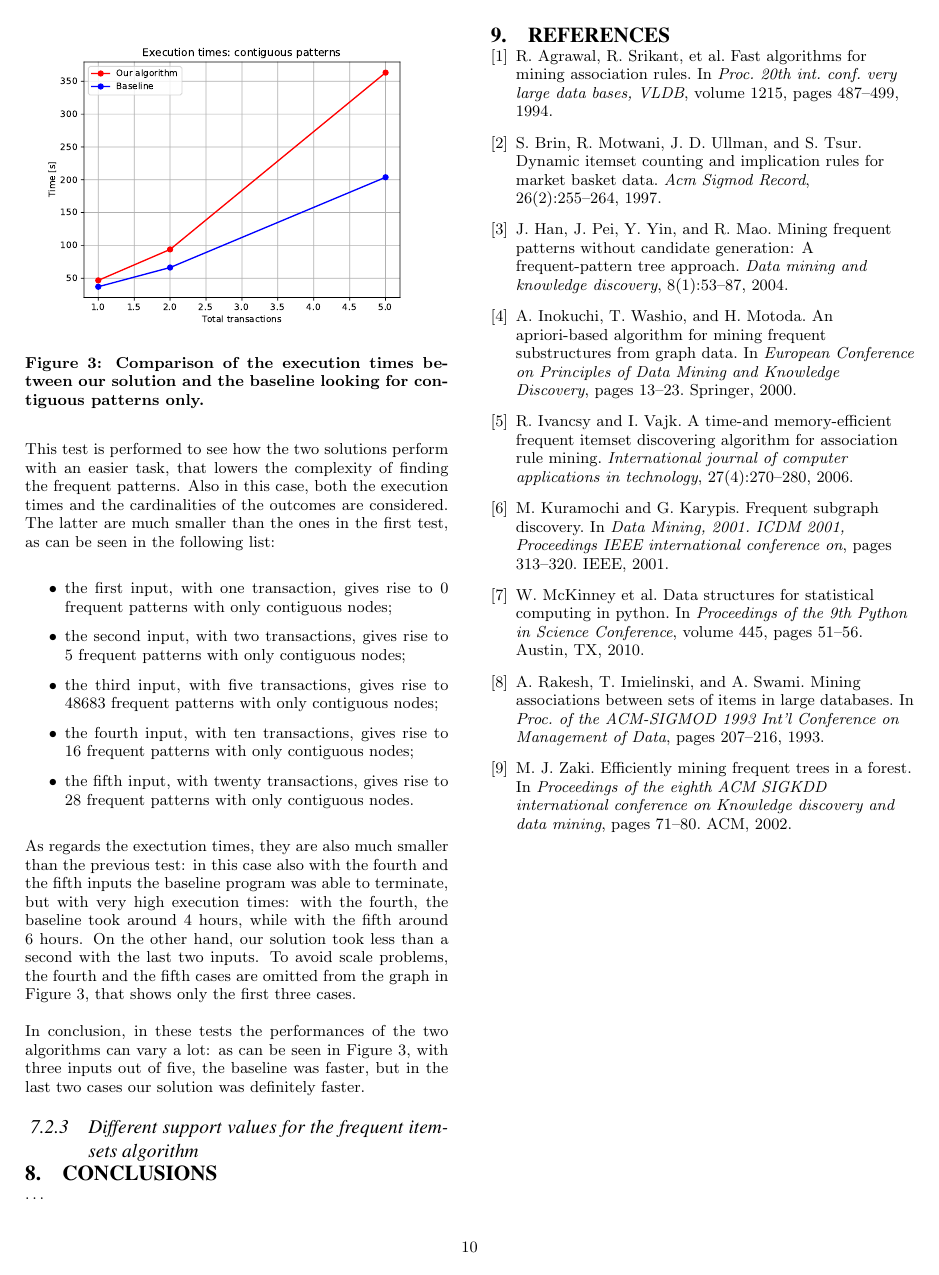
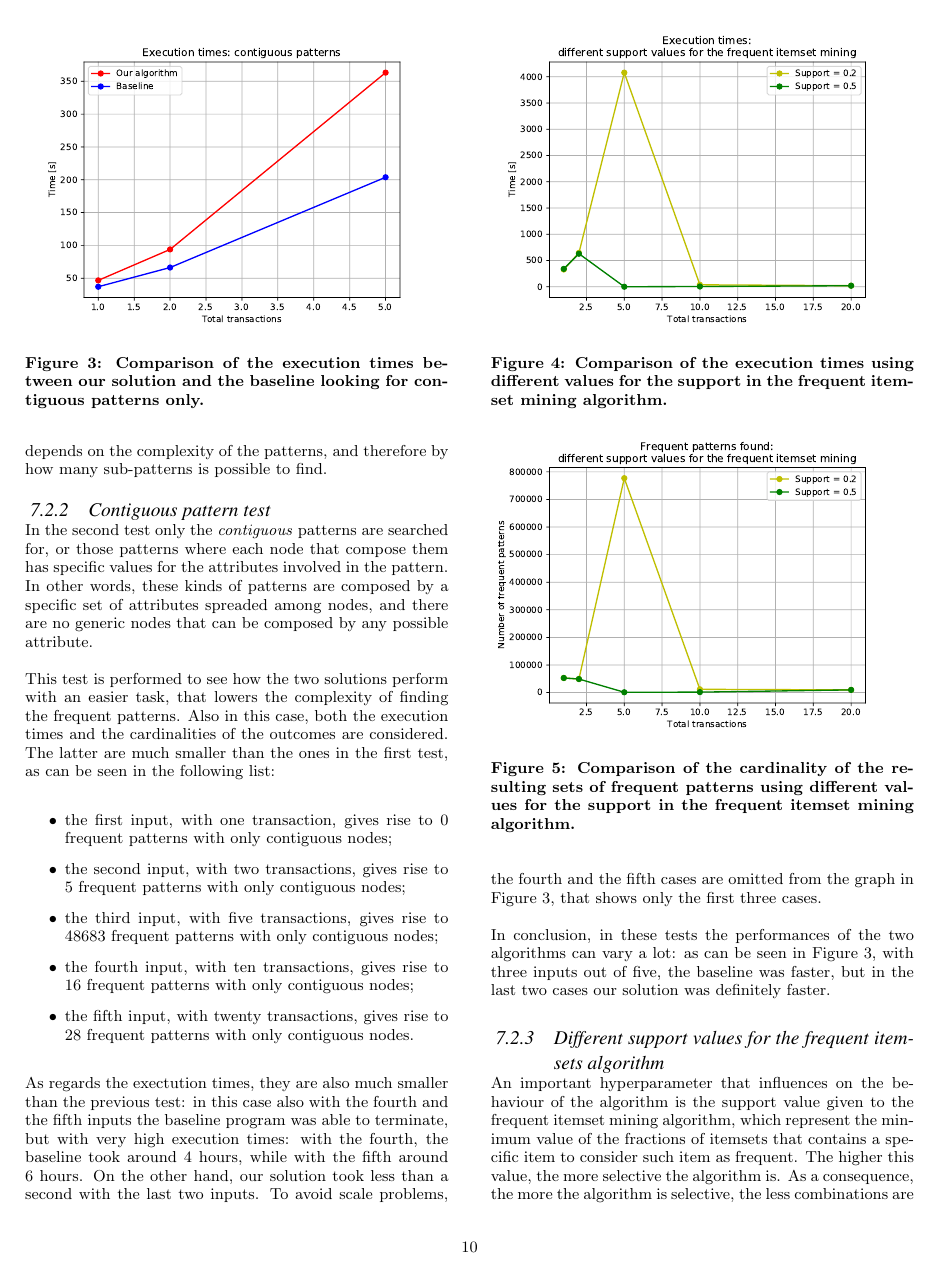
Before and after one commit to nicolopomini/DataMiningReport, a LaTeX paper (main.tex): page 10 of 10 before the commit and page 10 of 11 after it. Compiled offline with pdfLaTeX.

Commit message:
finished the tests

```diff
--- a/main.tex
+++ b/main.tex
@@ -496,6 +496,26 @@ In conclusion, in these tests the performances of the two algorithms can vary a
 
 \subsubsection{Different support values for the frequent itemsets algorithm}
 
+\begin{figure}
+\centering
+\epsfig{file=test3.pdf, scale=0.5}
+\caption{Comparison of the execution times using different values for the support in the frequent itemset mining algorithm.}
+\label{fig:test3}
+\end{figure}
+
+\begin{figure}
+\centering
+\epsfig{file=test4.pdf, scale=0.5}
+\caption{Comparison of the cardinality of the resulting sets of frequent patterns using different values for the support in the frequent itemset mining algorithm.}
+\label{fig:test4}
+\end{figure}
+
+An important hyperparameter that influences on the behaviour of the algorithm is the support value given to the frequent itemset mining algorithm, which represent the minimum value of the fractions of itemsets that contains a specific item to consider such item as frequent. The higher this value, the more selective the algorithm is. As a consequence, the more the algorithm is selective, the less combinations are tried by our procedure, but also the less candidate patterns are generated. For this reason, two different values for the hyperparameter are tested: 0.2 and 0.5 respectively.
+
+The Figure~\ref{fig:test3} shows the response time differences using the two different values: of course, the higher the parameter, the less combinations are tried, and so the response time is always lower using the higher value. On the other hand, as can be seen in Figure~\ref{fig:test4}, the lower value offers a much more precise output: in fact, the cardinality of the set of the frequent patterns is always greater when the support value is equals to 0.2.
+
+In conclusion, is was decided to reward the precision with respect to the performance, and for this reason the used value of the support for the frequent itemset mining algorithm is equal to 0.2.
+
 \section{Conclusions}
 \dots
 
```
Also changed, not shown: test3.pdf (added), test4.pdf (added), main.tex (10 more changed lines).
